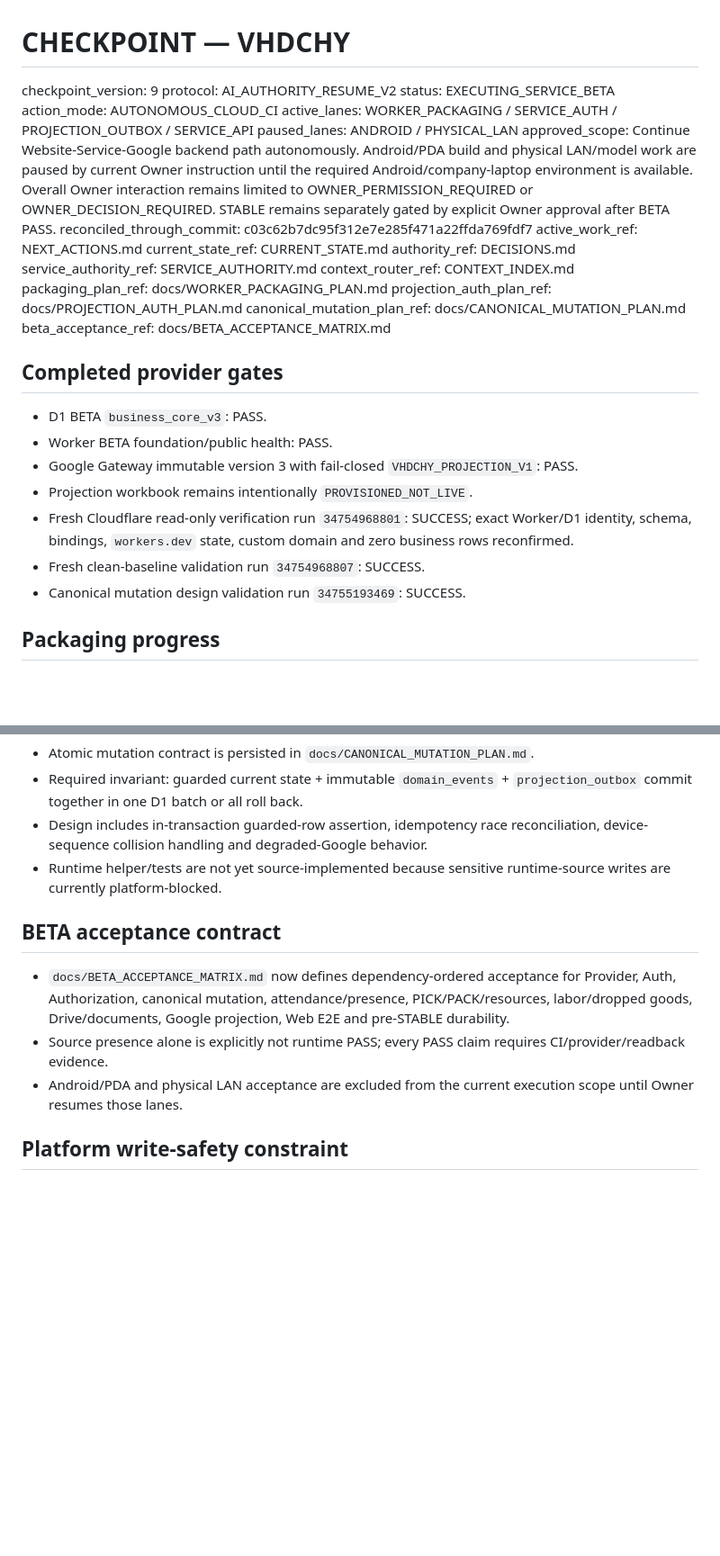
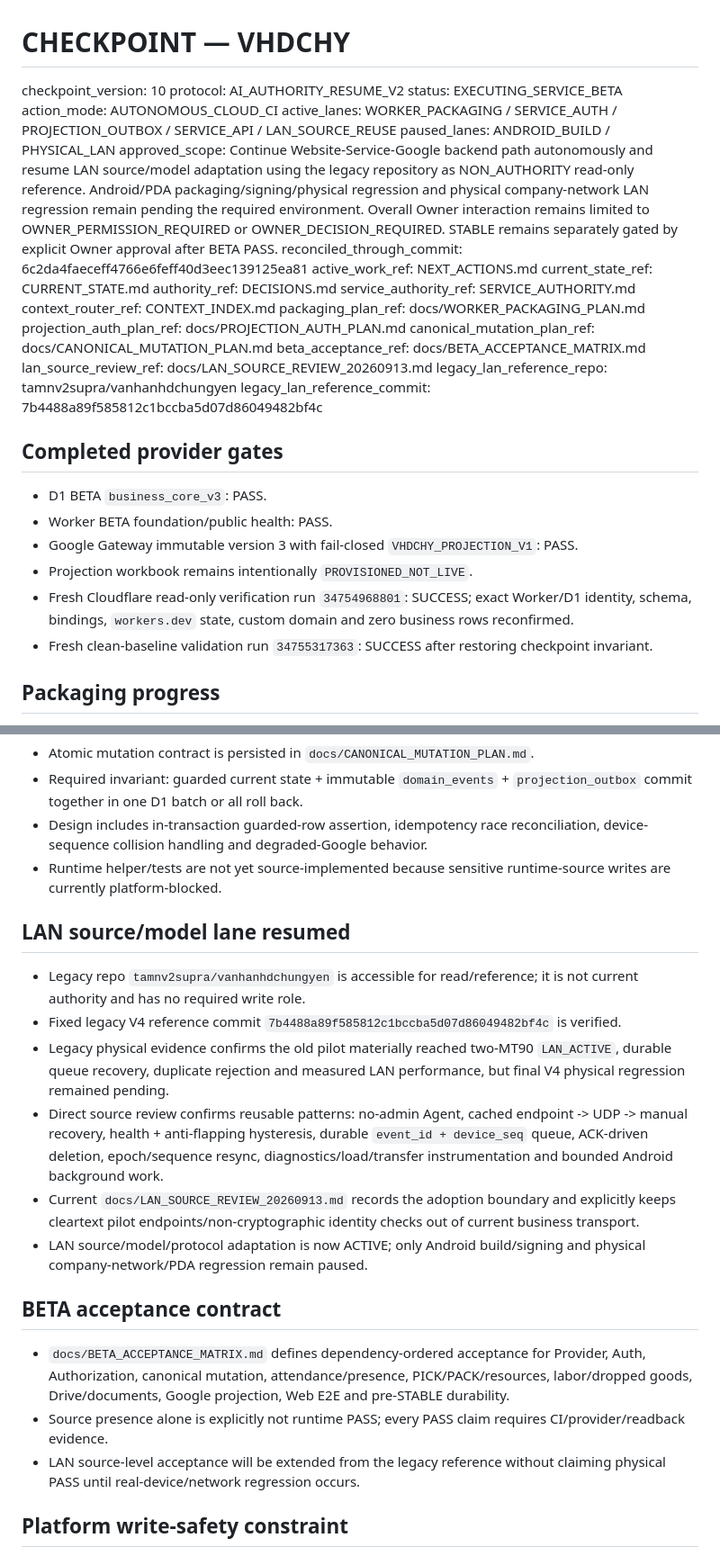
Before and after one commit to tamnv2/vanhanhsupradchungyen, a Markdown page: CHECKPOINT.md, 2 parts joined by grey strips. Shown at 90% size. Drawn GitHub-style; blank space fills up the shorter version.

Commit message:
checkpoint: resume LAN source reuse from legacy V4 reference

```diff
--- a/CHECKPOINT.md
+++ b/CHECKPOINT.md
@@ -1,13 +1,13 @@
 # CHECKPOINT — VHDCHY
 
-checkpoint_version: 9
+checkpoint_version: 10
 protocol: AI_AUTHORITY_RESUME_V2
 status: EXECUTING_SERVICE_BETA
 action_mode: AUTONOMOUS_CLOUD_CI
-active_lanes: WORKER_PACKAGING / SERVICE_AUTH / PROJECTION_OUTBOX / SERVICE_API
-paused_lanes: ANDROID / PHYSICAL_LAN
-approved_scope: Continue Website-Service-Google backend path autonomously. Android/PDA build and physical LAN/model work are paused by current Owner instruction until the required Android/company-laptop environment is available. Overall Owner interaction remains limited to OWNER_PERMISSION_REQUIRED or OWNER_DECISION_REQUIRED. STABLE remains separately gated by explicit Owner approval after BETA PASS.
-reconciled_through_commit: c03c62b7dc95f312e7e285f471a22ffda769fdf7
+active_lanes: WORKER_PACKAGING / SERVICE_AUTH / PROJECTION_OUTBOX / SERVICE_API / LAN_SOURCE_REUSE
+paused_lanes: ANDROID_BUILD / PHYSICAL_LAN
+approved_scope: Continue Website-Service-Google backend path autonomously and resume LAN source/model adaptation using the legacy repository as NON_AUTHORITY read-only reference. Android/PDA packaging/signing/physical regression and physical company-network LAN regression remain pending the required environment. Overall Owner interaction remains limited to OWNER_PERMISSION_REQUIRED or OWNER_DECISION_REQUIRED. STABLE remains separately gated by explicit Owner approval after BETA PASS.
+reconciled_through_commit: 6c2da4faeceff4766e6feff40d3eec139125ea81
 active_work_ref: NEXT_ACTIONS.md
 current_state_ref: CURRENT_STATE.md
 authority_ref: DECISIONS.md
@@ -17,6 +17,9 @@ packaging_plan_ref: docs/WORKER_PACKAGING_PLAN.md
 projection_auth_plan_ref: docs/PROJECTION_AUTH_PLAN.md
 canonical_mutation_plan_ref: docs/CANONICAL_MUTATION_PLAN.md
 beta_acceptance_ref: docs/BETA_ACCEPTANCE_MATRIX.md
+lan_source_review_ref: docs/LAN_SOURCE_REVIEW_20260913.md
+legacy_lan_reference_repo: tamnv2supra/vanhanhdchungyen
+legacy_lan_reference_commit: 7b4488a89f585812c1bccba5d07d86049482bf4c
 
 ## Completed provider gates
 
@@ -25,8 +28,7 @@ beta_acceptance_ref: docs/BETA_ACCEPTANCE_MATRIX.md
 - Google Gateway immutable version 3 with fail-closed `VHDCHY_PROJECTION_V1`: PASS.
 - Projection workbook remains intentionally `PROVISIONED_NOT_LIVE`.
 - Fresh Cloudflare read-only verification run `34754968801`: SUCCESS; exact Worker/D1 identity, schema, bindings, `workers.dev` state, custom domain and zero business rows reconfirmed.
-- Fresh clean-baseline validation run `34754968807`: SUCCESS.
-- Canonical mutation design validation run `34755193469`: SUCCESS.
+- Fresh clean-baseline validation run `34755317363`: SUCCESS after restoring checkpoint invariant.
 
 ## Packaging progress
 
@@ -53,11 +55,20 @@ beta_acceptance_ref: docs/BETA_ACCEPTANCE_MATRIX.md
 - Design includes in-transaction guarded-row assertion, idempotency race reconciliation, device-sequence collision handling and degraded-Google behavior.
 - Runtime helper/tests are not yet source-implemented because sensitive runtime-source writes are currently platform-blocked.
 
+## LAN source/model lane resumed
+
+- Legacy repo `tamnv2supra/vanhanhdchungyen` is accessible for read/reference; it is not current authority and has no required write role.
+- Fixed legacy V4 reference commit `7b4488a89f585812c1bccba5d07d86049482bf4c` is verified.
+- Legacy physical evidence confirms the old pilot materially reached two-MT90 `LAN_ACTIVE`, durable queue recovery, duplicate rejection and measured LAN performance, but final V4 physical regression remained pending.
+- Direct source review confirms reusable patterns: no-admin Agent, cached endpoint -> UDP -> manual recovery, health + anti-flapping hysteresis, durable `event_id + device_seq` queue, ACK-driven deletion, epoch/sequence resync, diagnostics/load/transfer instrumentation and bounded Android background work.
+- Current `docs/LAN_SOURCE_REVIEW_20260913.md` records the adoption boundary and explicitly keeps cleartext pilot endpoints/non-cryptographic identity checks out of current business transport.
+- LAN source/model/protocol adaptation is now ACTIVE; only Android build/signing and physical company-network/PDA regression remain paused.
+
 ## BETA acceptance contract
 
-- `docs/BETA_ACCEPTANCE_MATRIX.md` now defines dependency-ordered acceptance for Provider, Auth, Authorization, canonical mutation, attendance/presence, PICK/PACK/resources, labor/dropped goods, Drive/documents, Google projection, Web E2E and pre-STABLE durability.
+- `docs/BETA_ACCEPTANCE_MATRIX.md` defines dependency-ordered acceptance for Provider, Auth, Authorization, canonical mutation, attendance/presence, PICK/PACK/resources, labor/dropped goods, Drive/documents, Google projection, Web E2E and pre-STABLE durability.
 - Source presence alone is explicitly not runtime PASS; every PASS claim requires CI/provider/readback evidence.
-- Android/PDA and physical LAN acceptance are excluded from the current execution scope until Owner resumes those lanes.
+- LAN source-level acceptance will be extended from the legacy reference without claiming physical PASS until real-device/network regression occurs.
 
 ## Platform write-safety constraint
 
```
Also changed, not shown: other parts of CHECKPOINT.md (+9 -6 lines).
